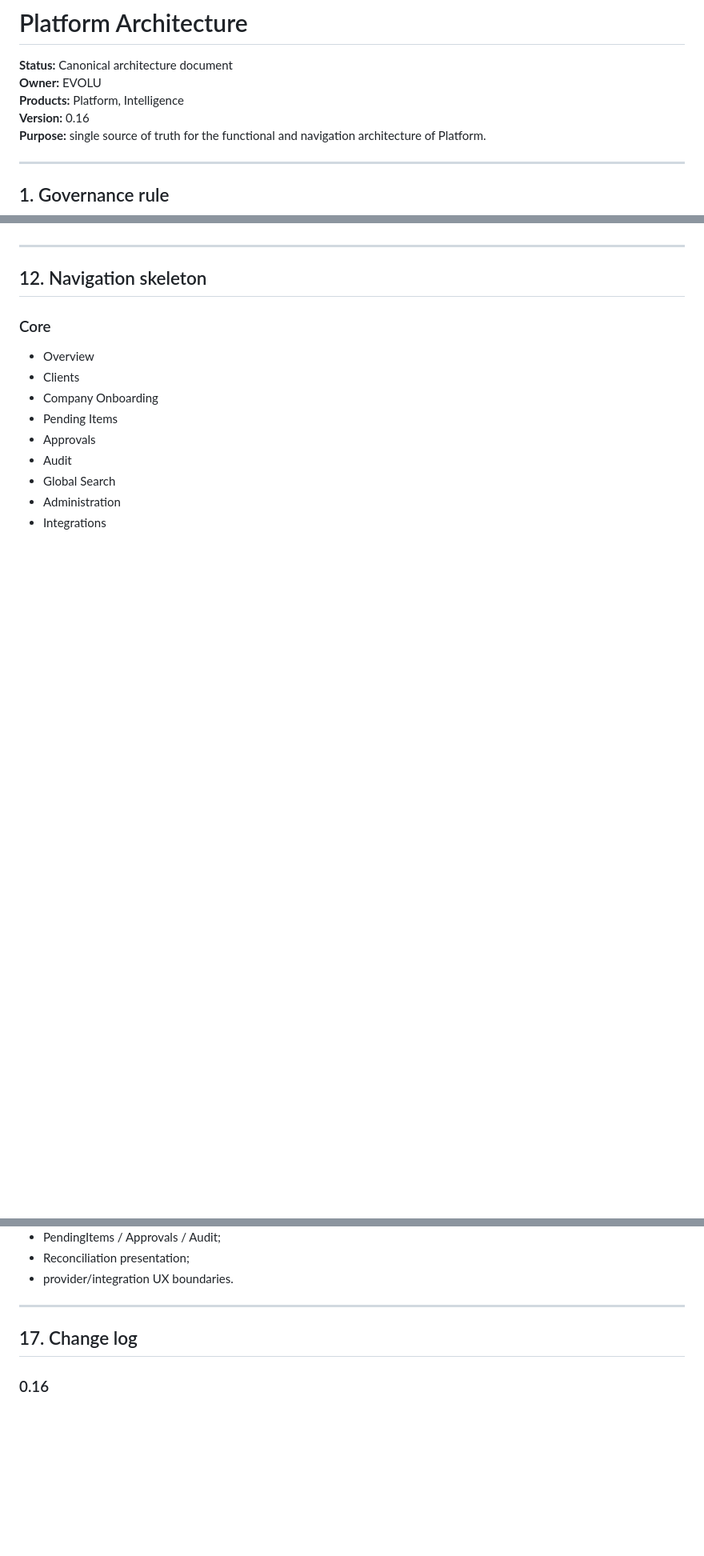
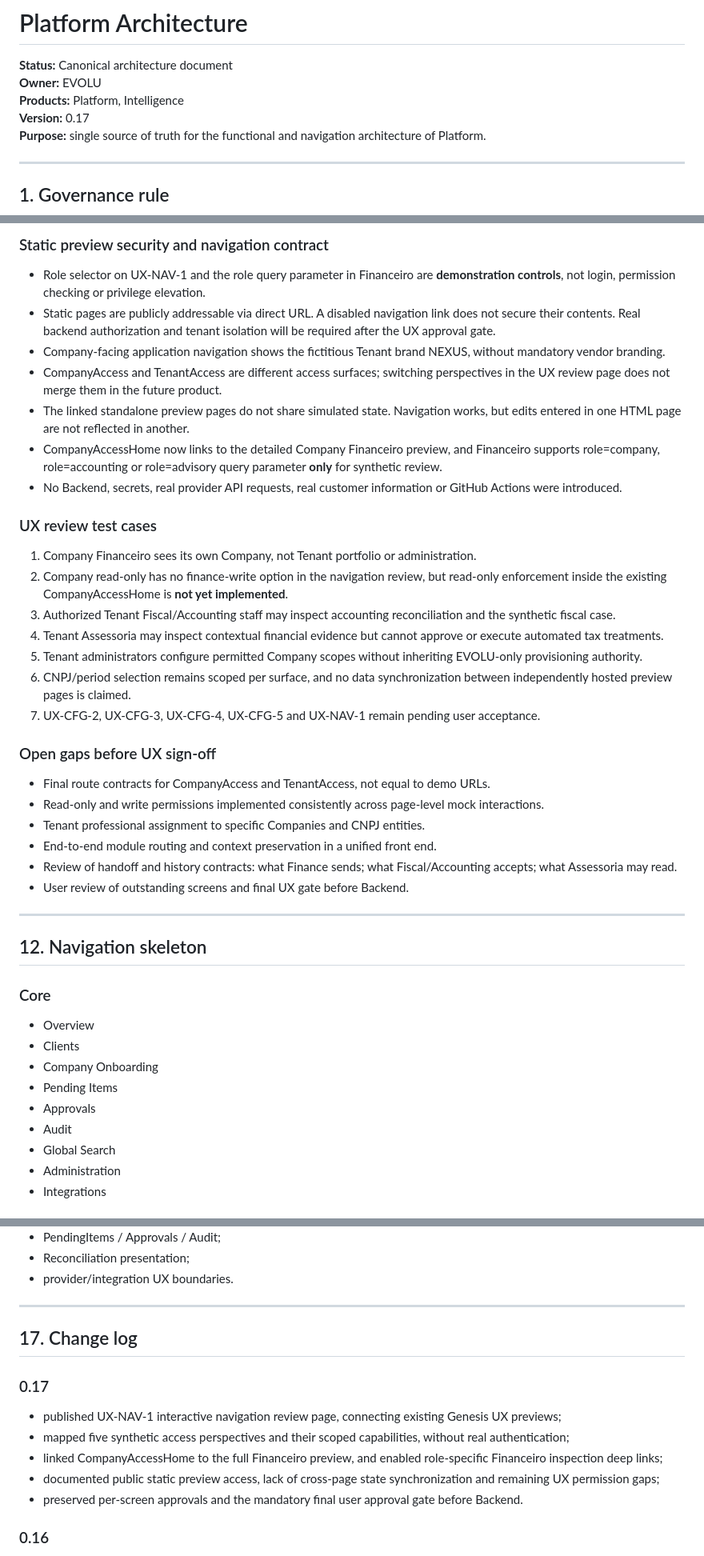
Before and after one commit to evoluagency/evolu-genesis, a Markdown page: docs/PLATFORM_ARCHITECTURE.md, 3 parts joined by grey strips. Shown at 80% size. Rendered like a GitHub page; blank space fills up the shorter version.

Commit message:
docs(ux): map cross-surface navigation and role boundaries

```diff
--- a/docs/PLATFORM_ARCHITECTURE.md
+++ b/docs/PLATFORM_ARCHITECTURE.md
@@ -3,7 +3,7 @@
 **Status:** Canonical architecture document
 **Owner:** EVOLU
 **Products:** Platform, Intelligence
-**Version:** 0.16
+**Version:** 0.17
 **Purpose:** single source of truth for the functional and navigation architecture of Platform.
 
 ---
@@ -1554,3 +1592,31 @@ Use context selectors, filters, tabs or metadata instead.
+### Static preview security and navigation contract
+
+- Role selector on UX-NAV-1 and the role query parameter in Financeiro are **demonstration controls**, not login, permission checking or privilege elevation.
+- Static pages are publicly addressable via direct URL. A disabled navigation link does not secure their contents. Real backend authorization and tenant isolation will be required after the UX approval gate.
+- Company-facing application navigation shows the fictitious Tenant brand NEXUS, without mandatory vendor branding.
+- CompanyAccess and TenantAccess are different access surfaces; switching perspectives in the UX review page does not merge them in the future product.
+- The linked standalone preview pages do not share simulated state. Navigation works, but edits entered in one HTML page are not reflected in another.
+- CompanyAccessHome now links to the detailed Company Financeiro preview, and Financeiro supports role=company, role=accounting or role=advisory query parameter **only** for synthetic review.
+- No Backend, secrets, real provider API requests, real customer information or GitHub Actions were introduced.
+
+### UX review test cases
+
+1. Company Financeiro sees its own Company, not Tenant portfolio or administration.
+2. Company read-only has no finance-write option in the navigation review, but read-only enforcement inside the existing CompanyAccessHome is **not yet implemented**.
+3. Authorized Tenant Fiscal/Accounting staff may inspect accounting reconciliation and the synthetic fiscal case.
+4. Tenant Assessoria may inspect contextual financial evidence but cannot approve or execute automated tax treatments.
+5. Tenant administrators configure permitted Company scopes without inheriting EVOLU-only provisioning authority.
+6. CNPJ/period selection remains scoped per surface, and no data synchronization between independently hosted preview pages is claimed.
+7. UX-CFG-2, UX-CFG-3, UX-CFG-4, UX-CFG-5 and UX-NAV-1 remain pending user acceptance.
+
+### Open gaps before UX sign-off
+
+- Final route contracts for CompanyAccess and TenantAccess, not equal to demo URLs.
+- Read-only and write permissions implemented consistently across page-level mock interactions.
+- Tenant professional assignment to specific Companies and CNPJ entities.
+- End-to-end module routing and context preservation in a unified front end.
+- Review of handoff and history contracts: what Finance sends; what Fiscal/Accounting accepts; what Assessoria may read.
+- User review of outstanding screens and final UX gate before Backend.
 
 ---
 
@@ -1791,6 +1857,14 @@ This gate applies to:
 
 ## 17. Change log
 
+### 0.17
+
+- published UX-NAV-1 interactive navigation review page, connecting existing Genesis UX previews;
+- mapped five synthetic access perspectives and their scoped capabilities, without real authentication;
+- linked CompanyAccessHome to the full Financeiro preview, and enabled role-specific Financeiro inspection deep links;
+- documented public static preview access, lack of cross-page state synchronization and remaining UX permission gaps;
+- preserved per-screen approvals and the mandatory final user approval gate before Backend.
+
 ### 0.16
 
 - added UX-CFG-5 CompanyFinancialWorkspace as an interactive synthetic static prototype on Genesis main;
```
Also changed, not shown: other parts of docs/PLATFORM_ARCHITECTURE.md (+38 -0 lines).
